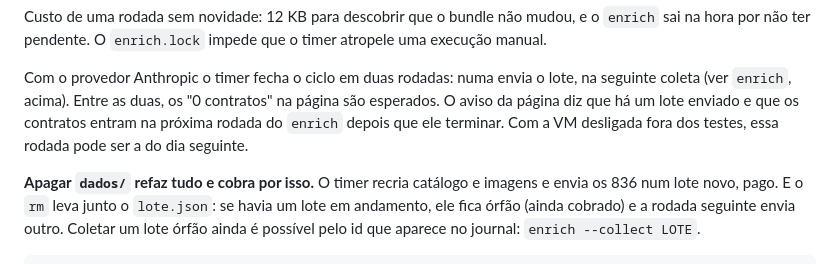
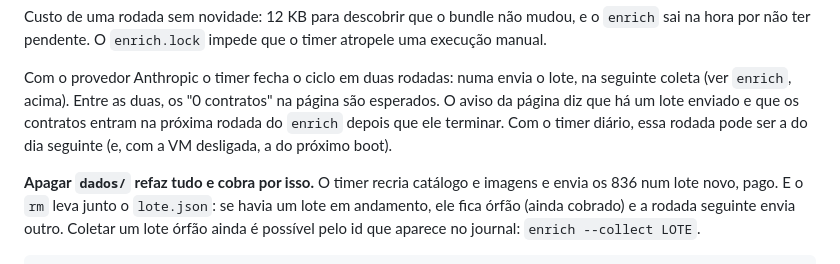
Before and after one commit to antigerme/meme-generator, a Markdown page: README.md, the part around the change. Rendered like a GitHub page.

```diff
--- a/README.md
+++ b/README.md
@@ -363,8 +363,9 @@ timer atropele uma execução manual.
 Com o provedor Anthropic o timer fecha o ciclo em duas rodadas: numa envia o
 lote, na seguinte coleta (ver `enrich`, acima). Entre as duas, os "0 contratos"
 na página são esperados. O aviso da página diz que há um lote enviado e que os
-contratos entram na próxima rodada do `enrich` depois que ele terminar. Com a VM
-desligada fora dos testes, essa rodada pode ser a do dia seguinte.
+contratos entram na próxima rodada do `enrich` depois que ele terminar. Com o
+timer diário, essa rodada pode ser a do dia seguinte (e, com a VM desligada, a do
+próximo boot).
 
 **Apagar `dados/` refaz tudo e cobra por isso.** O timer recria catálogo e
 imagens e envia os 836 num lote novo, pago. E o `rm` leva junto o
```
Also changed, not shown: CLAUDE.md (+11 -6 lines).
